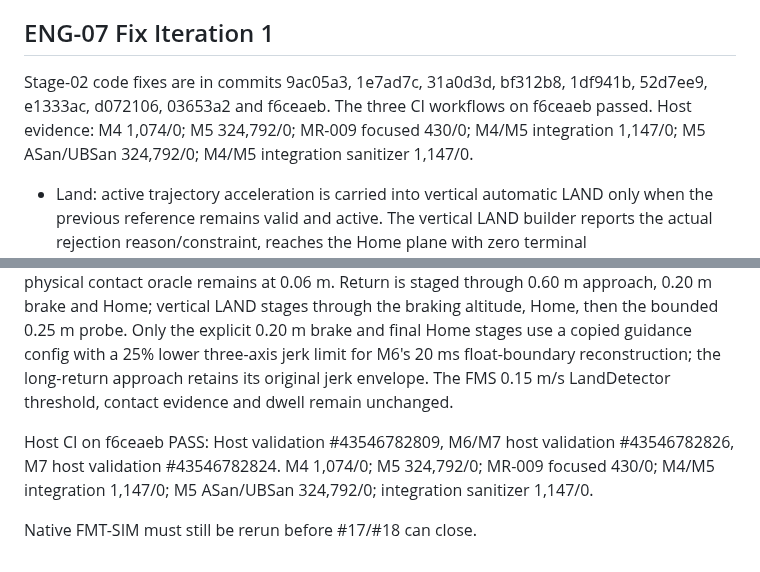
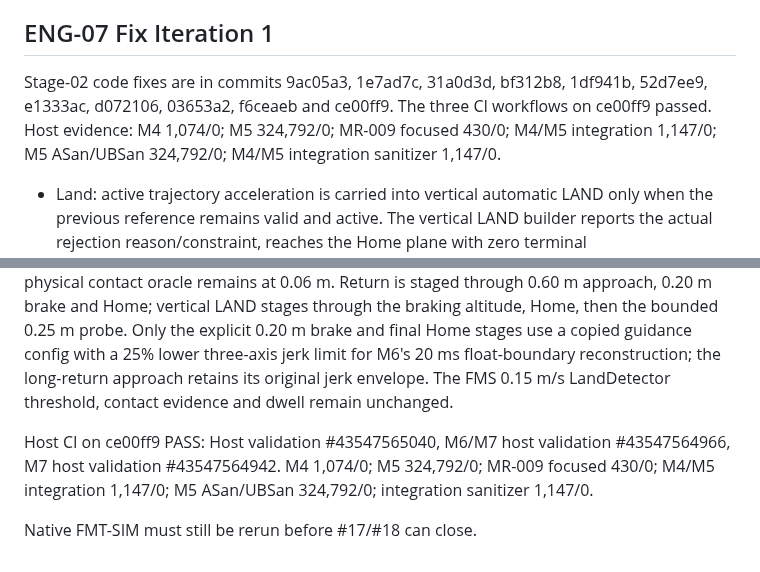
Before and after one commit to hujunjie-hub/Flight, a Markdown page: doc/simulation/FLIGHT_LOGIC_MATRIX.md, 2 parts joined by grey strips. Rendered like a GitHub page.

```diff
--- a/doc/simulation/FLIGHT_LOGIC_MATRIX.md
+++ b/doc/simulation/FLIGHT_LOGIC_MATRIX.md
@@ -123,7 +123,7 @@ Host 运行时共 3519 项检查，覆盖释放数传后 ELRS 继续收帧、HIL
 
 ## ENG-07 Fix Iteration 1
 
-Stage-02 code fixes are in commits 9ac05a3, 1e7ad7c, 31a0d3d, bf312b8, 1df941b, 52d7ee9, e1333ac, d072106, 03653a2 and f6ceaeb. The three CI workflows on f6ceaeb passed. Host evidence: M4 1,074/0; M5 324,792/0; MR-009 focused 430/0; M4/M5 integration 1,147/0; M5 ASan/UBSan 324,792/0; M4/M5 integration sanitizer 1,147/0.
+Stage-02 code fixes are in commits 9ac05a3, 1e7ad7c, 31a0d3d, bf312b8, 1df941b, 52d7ee9, e1333ac, d072106, 03653a2, f6ceaeb and ce00ff9. The three CI workflows on ce00ff9 passed. Host evidence: M4 1,074/0; M5 324,792/0; MR-009 focused 430/0; M4/M5 integration 1,147/0; M5 ASan/UBSan 324,792/0; M4/M5 integration sanitizer 1,147/0.
 
 - Land: active trajectory acceleration is carried into vertical automatic LAND only when the previous reference remains valid and active. The vertical LAND builder reports the actual rejection reason/constraint, reaches the Home plane with zero terminal velocity/acceleration, then executes a bounded 4 s below-plane probe.
 - Land/Return: the 0.12 m/s vertical-speed bound applies in the final 0.20 m braking band; the physical contact oracle remains at 0.06 m. Return guidance now stages through a 0.60 m approach point, a 0.20 m braking point, then Home. Only the explicit 0.20 m brake and final Home stages use a copied guidance config with a 25% lower three-axis jerk limit for M6's 20 ms float-boundary reconstruction; the long-return approach retains its original jerk envelope. Vertical-only LAND uses the same braking point before Home and the bounded below-plane probe. Curves entering the braking band are checked with continuous Bernstein bounds; the boundary bisection requires a provably nondecreasing NED-down segment and fails closed on ambiguous crossings.
@@ -136,6 +136,6 @@ The original Windows FMT-SIM Land/Return/Mission scenarios have NOT been rerun a
 
 The Return trace showed 0.358 m/s at 0.105 m above Home. A 0.06 m-only speed cap leaves 0.045 m before the contact sensor threshold, which is insufficient to brake to 0.12 m/s under the 1 m/s² vertical-acceleration envelope. The guidance braking band is now 0.20 m while the physical contact oracle remains at 0.06 m. Return is staged through 0.60 m approach, 0.20 m brake and Home; vertical LAND stages through the braking altitude, Home, then the bounded 0.25 m probe. Only the explicit 0.20 m brake and final Home stages use a copied guidance config with a 25% lower three-axis jerk limit for M6's 20 ms float-boundary reconstruction; the long-return approach retains its original jerk envelope. The FMS 0.15 m/s LandDetector threshold, contact evidence and dwell remain unchanged.
 
-Host CI on f6ceaeb PASS: Host validation #43546782809, M6/M7 host validation #43546782826, M7 host validation #43546782824. M4 1,074/0; M5 324,792/0; MR-009 focused 430/0; M4/M5 integration 1,147/0; M5 ASan/UBSan 324,792/0; integration sanitizer 1,147/0.
+Host CI on ce00ff9 PASS: Host validation #43547565040, M6/M7 host validation #43547564966, M7 host validation #43547564942. M4 1,074/0; M5 324,792/0; MR-009 focused 430/0; M4/M5 integration 1,147/0; M5 ASan/UBSan 324,792/0; integration sanitizer 1,147/0.
 
 Native FMT-SIM must still be rerun before #17/#18 can close.
```
Also changed, not shown: spec/09_需求验证实施与发布管理.md (+3 -3 lines).
